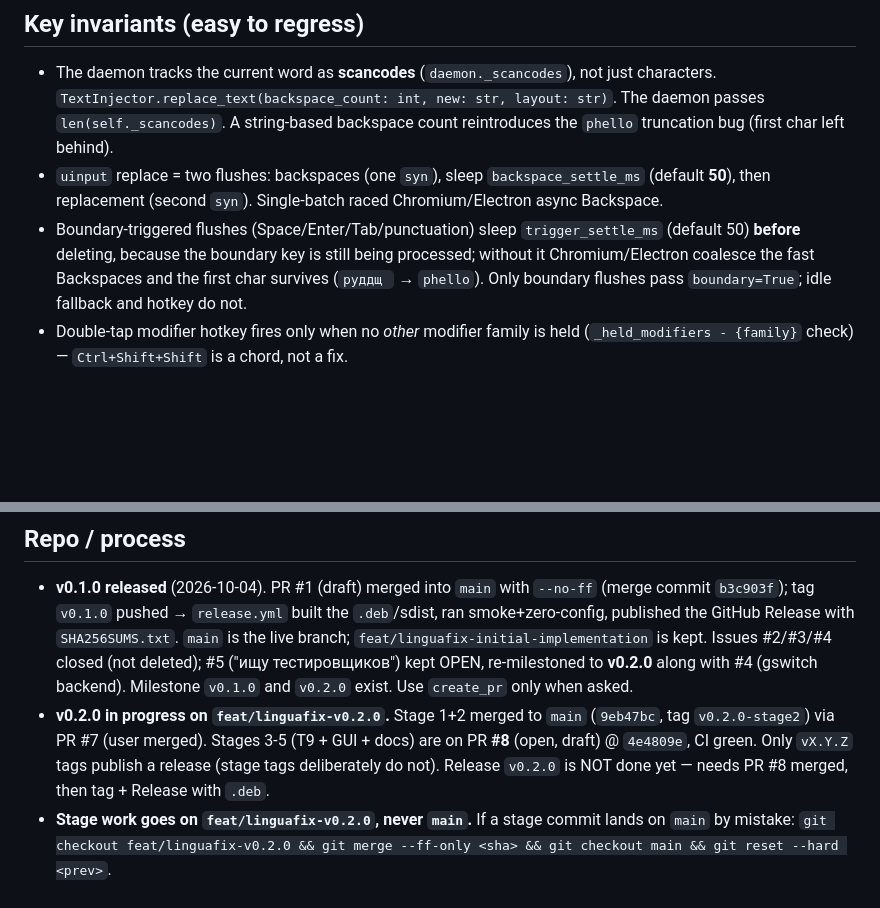
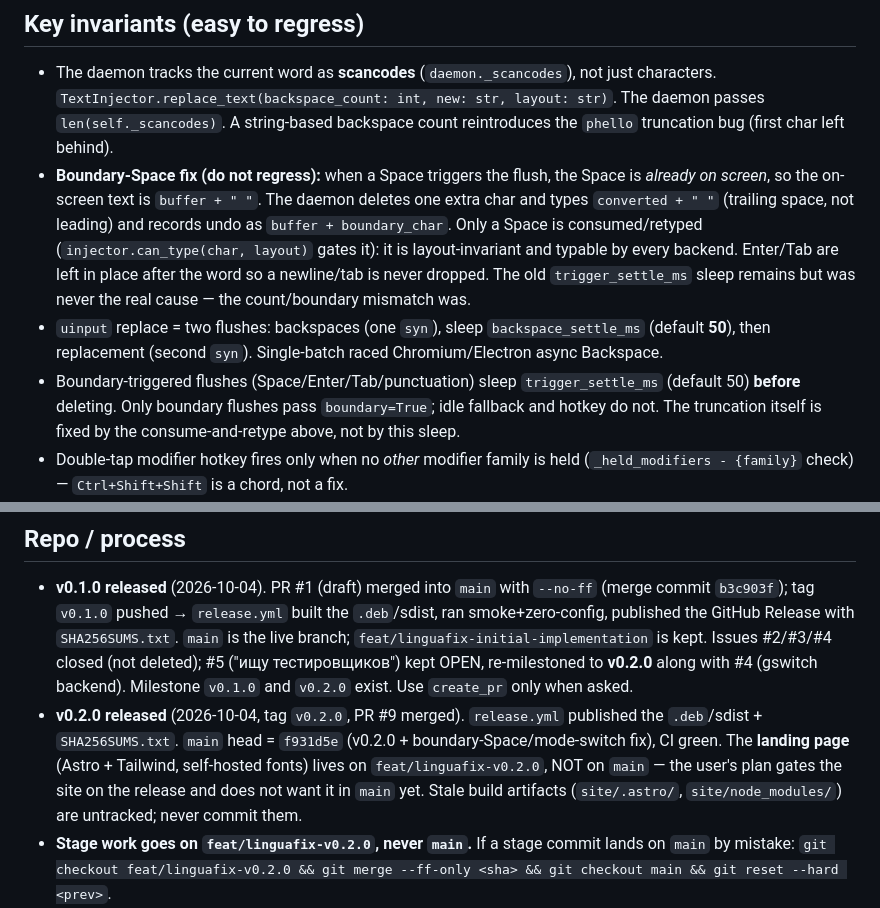
Before and after one commit to Pavel1778/LinguaFix, a Markdown page: .openhands/memory/MEMORY.md, 2 parts joined by grey strips. Drawn GitHub-style; blank space fills up the shorter version.

Commit message:
docs(memory): record boundary-Space fix, mode-switch fix and branch state

```diff
--- a/.openhands/memory/MEMORY.md
+++ b/.openhands/memory/MEMORY.md
@@ -8,8 +8,9 @@
 
 ## Key invariants (easy to regress)
 - The daemon tracks the current word as **scancodes** (`daemon._scancodes`), not just characters. `TextInjector.replace_text(backspace_count: int, new: str, layout: str)`. The daemon passes `len(self._scancodes)`. A string-based backspace count reintroduces the `рhello` truncation bug (first char left behind).
+- **Boundary-Space fix (do not regress):** when a Space triggers the flush, the Space is *already on screen*, so the on-screen text is `buffer + " "`. The daemon deletes one extra char and types `converted + " "` (trailing space, not leading) and records undo as `buffer + boundary_char`. Only a Space is consumed/retyped (`injector.can_type(char, layout)` gates it): it is layout-invariant and typable by every backend. Enter/Tab are left in place after the word so a newline/tab is never dropped. The old `trigger_settle_ms` sleep remains but was never the real cause — the count/boundary mismatch was.
 - `uinput` replace = two flushes: backspaces (one `syn`), sleep `backspace_settle_ms` (default **50**), then replacement (second `syn`). Single-batch raced Chromium/Electron async Backspace.
-- Boundary-triggered flushes (Space/Enter/Tab/punctuation) sleep `trigger_settle_ms` (default 50) **before** deleting, because the boundary key is still being processed; without it Chromium/Electron coalesce the fast Backspaces and the first char survives (`руддщ ` → `рhello`). Only boundary flushes pass `boundary=True`; idle fallback and hotkey do not.
+- Boundary-triggered flushes (Space/Enter/Tab/punctuation) sleep `trigger_settle_ms` (default 50) **before** deleting. Only boundary flushes pass `boundary=True`; idle fallback and hotkey do not. The truncation itself is fixed by the consume-and-retype above, not by this sleep.
 - Double-tap modifier hotkey fires only when no *other* modifier family is held (`_held_modifiers - {family}` check) — `Ctrl+Shift+Shift` is a chord, not a fix.
 - Word-boundary triggers (`on_space`/`on_enter` on by default, `on_tab`/`on_punctuation` off) flush+fix inside the same keystroke. `analysis_timeout` default 0.8 is only the idle fallback for unseparated words.
 - Token with an internal separator (`.` `@` `/` `\` `:` `_` `-`) is never rewritten (URLs, e-mails, paths, versions, hyphenated ids). Guard sits AFTER conversion in `_process_buffer_inner` — the privacy test's secret contains `_` and needs the convert path to run.
@@ -31,6 +32,6 @@
 
 ## Repo / process
 - **v0.1.0 released** (2026-10-04). PR #1 (draft) merged into `main` with `--no-ff` (merge commit `b3c903f`); tag `v0.1.0` pushed → `release.yml` built the `.deb`/sdist, ran smoke+zero-config, published the GitHub Release with `SHA256SUMS.txt`. `main` is the live branch; `feat/linguafix-initial-implementation` is kept. Issues #2/#3/#4 closed (not deleted); #5 ("ищу тестировщиков") kept OPEN, re-milestoned to **v0.2.0** along with #4 (gswitch backend). Milestone `v0.1.0` and `v0.2.0` exist. Use `create_pr` only when asked.
-- **v0.2.0 in progress on `feat/linguafix-v0.2.0`.** Stage 1+2 merged to `main` (`9eb47bc`, tag `v0.2.0-stage2`) via PR #7 (user merged). Stages 3-5 (T9 + GUI + docs) are on PR **#8** (open, draft) @ `4e4809e`, CI green. Only `vX.Y.Z` tags publish a release (stage tags deliberately do not). Release `v0.2.0` is NOT done yet — needs PR #8 merged, then tag + Release with `.deb`.
+- **v0.2.0 released** (2026-10-04, tag `v0.2.0`, PR #9 merged). `release.yml` published the `.deb`/sdist + `SHA256SUMS.txt`. `main` head = `f931d5e` (v0.2.0 + boundary-Space/mode-switch fix), CI green. The **landing page** (Astro + Tailwind, self-hosted fonts) lives on `feat/linguafix-v0.2.0`, NOT on `main` — the user's plan gates the site on the release and does not want it in `main` yet. Stale build artifacts (`site/.astro/`, `site/node_modules/`) are untracked; never commit them.
 - **Stage work goes on `feat/linguafix-v0.2.0`, never `main`.** If a stage commit lands on `main` by mistake: `git checkout feat/linguafix-v0.2.0 && git merge --ff-only <sha> && git checkout main && git reset --hard <prev>`.
 - **`scripts/*_test.sh` quoting trap**: the whole inner container script is the argument to `bash -c` wrapped in **single quotes**. Any single quote inside (even in a grep pattern) closes it and silently corrupts the script — the `ACTION!="remove"` udev check became `grep -q ACTION!=remove` and always failed. Use double quotes for grep patterns inside those blocks. Both smoke and zero-config now pass on `debian:12`.
```
Also changed, not shown: .openhands/memory/2026-10-05.md (added, +34 -0 lines).
